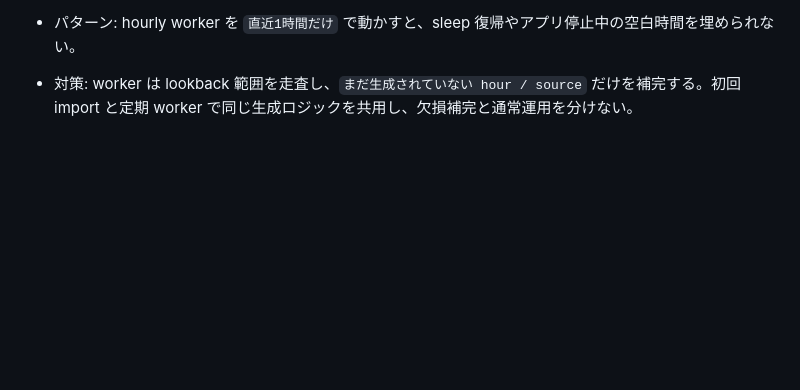
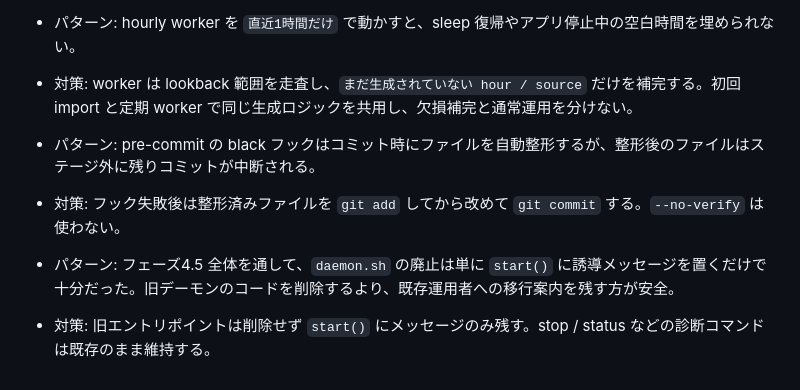
Before and after one commit to NewAITees/AIBackgroundWorker, a Markdown page: tasks/lessons.md, the part around the change. Drawn GitHub-style; blank space fills up the shorter version.

Commit message:
docs: フェーズ4.5-6 完了 — todo/lessons を更新
- 4.5-6 の3項目をすべて完了マーク
- lessons.md に black pre-commit 対処パターンと daemon.sh 廃止方針を追記

Co-Authored-By: Claude Sonnet 4.6 <noreply@anthropic.com>

```diff
--- a/tasks/lessons.md
+++ b/tasks/lessons.md
@@ -85,3 +85,9 @@
 
 - パターン: hourly worker を `直近1時間だけ` で動かすと、sleep 復帰やアプリ停止中の空白時間を埋められない。
 - 対策: worker は lookback 範囲を走査し、`まだ生成されていない hour / source` だけを補完する。初回 import と定期 worker で同じ生成ロジックを共用し、欠損補完と通常運用を分けない。
+
+- パターン: pre-commit の black フックはコミット時にファイルを自動整形するが、整形後のファイルはステージ外に残りコミットが中断される。
+- 対策: フック失敗後は整形済みファイルを `git add` してから改めて `git commit` する。`--no-verify` は使わない。
+
+- パターン: フェーズ4.5 全体を通して、`daemon.sh` の廃止は単に `start()` に誘導メッセージを置くだけで十分だった。旧デーモンのコードを削除するより、既存運用者への移行案内を残す方が安全。
+- 対策: 旧エントリポイントは削除せず `start()` にメッセージのみ残す。stop / status などの診断コマンドは既存のまま維持する。
```
Also changed, not shown: tasks/todo.md (+3 -3 lines).
